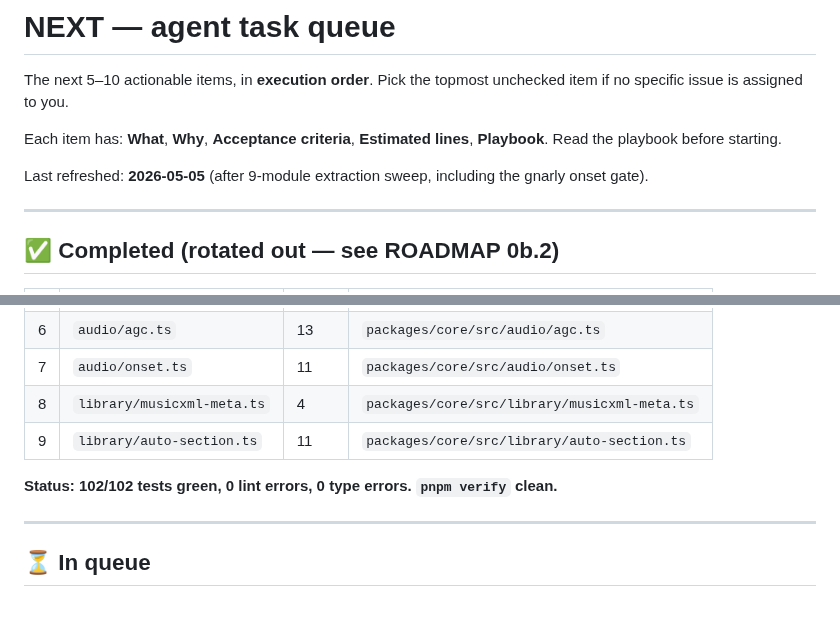
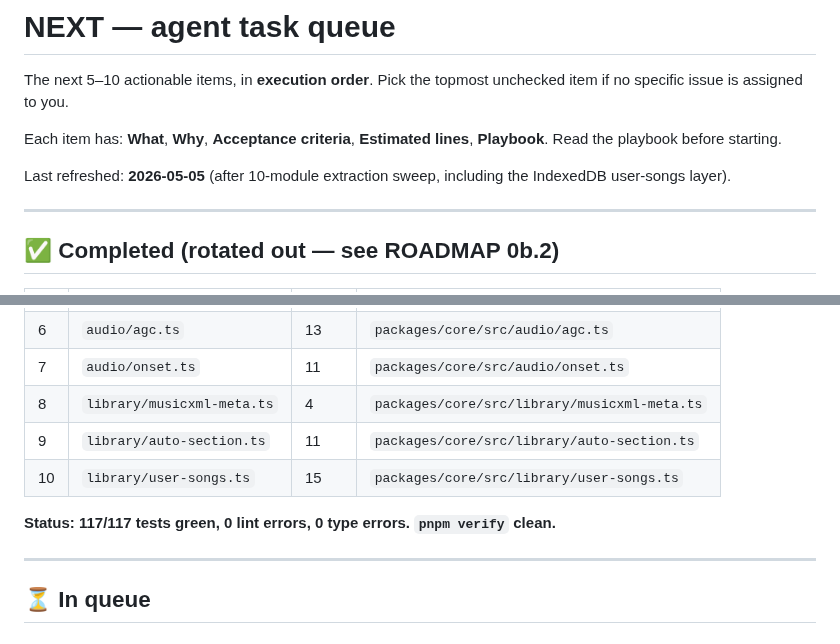
Before and after one commit to atariryuma/PianoVisualizer, a Markdown page: NEXT.md, 2 parts joined by grey strips. Drawn GitHub-style; blank space fills up the shorter version.

Commit message:
docs(next): rotate user-songs.ts to completed table

```diff
--- a/NEXT.md
+++ b/NEXT.md
@@ -6,8 +6,8 @@ unchecked item if no specific issue is assigned to you.
 Each item has: **What**, **Why**, **Acceptance criteria**, **Estimated lines**,
 **Playbook**. Read the playbook before starting.
 
-Last refreshed: **2026-05-05** (after 9-module extraction sweep, including the
-gnarly onset gate).
+Last refreshed: **2026-05-05** (after 10-module extraction sweep, including the
+IndexedDB user-songs layer).
 
 ---
 
@@ -24,8 +24,9 @@ gnarly onset gate).
 | 7   | `audio/onset.ts`           | 11    | `packages/core/src/audio/onset.ts`           |
 | 8   | `library/musicxml-meta.ts` | 4     | `packages/core/src/library/musicxml-meta.ts` |
 | 9   | `library/auto-section.ts`  | 11    | `packages/core/src/library/auto-section.ts`  |
+| 10  | `library/user-songs.ts`    | 15    | `packages/core/src/library/user-songs.ts`    |
 
-**Status: 102/102 tests green, 0 lint errors, 0 type errors. `pnpm verify`
+**Status: 117/117 tests green, 0 lint errors, 0 type errors. `pnpm verify`
 clean.**
 
 ---
```
